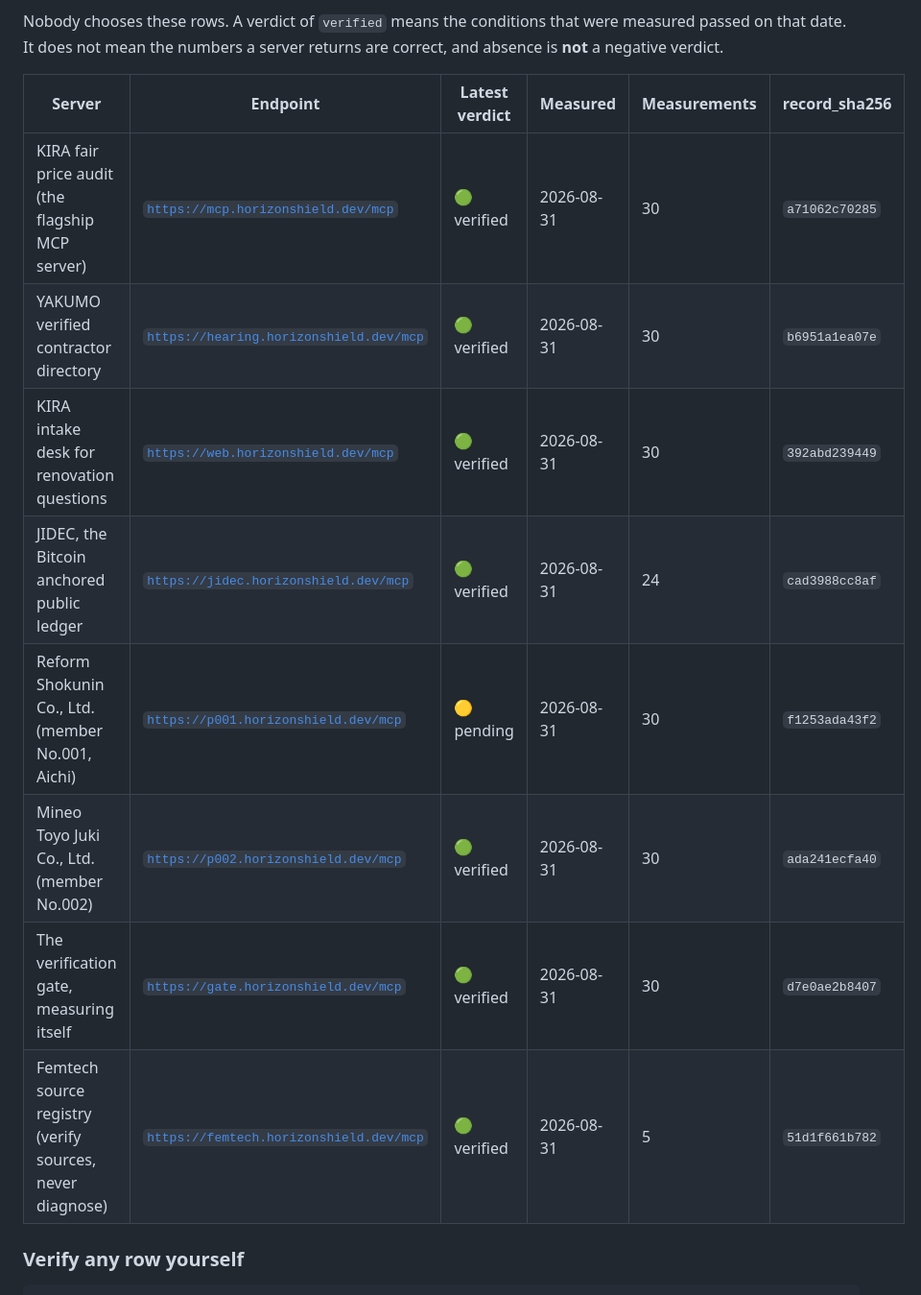
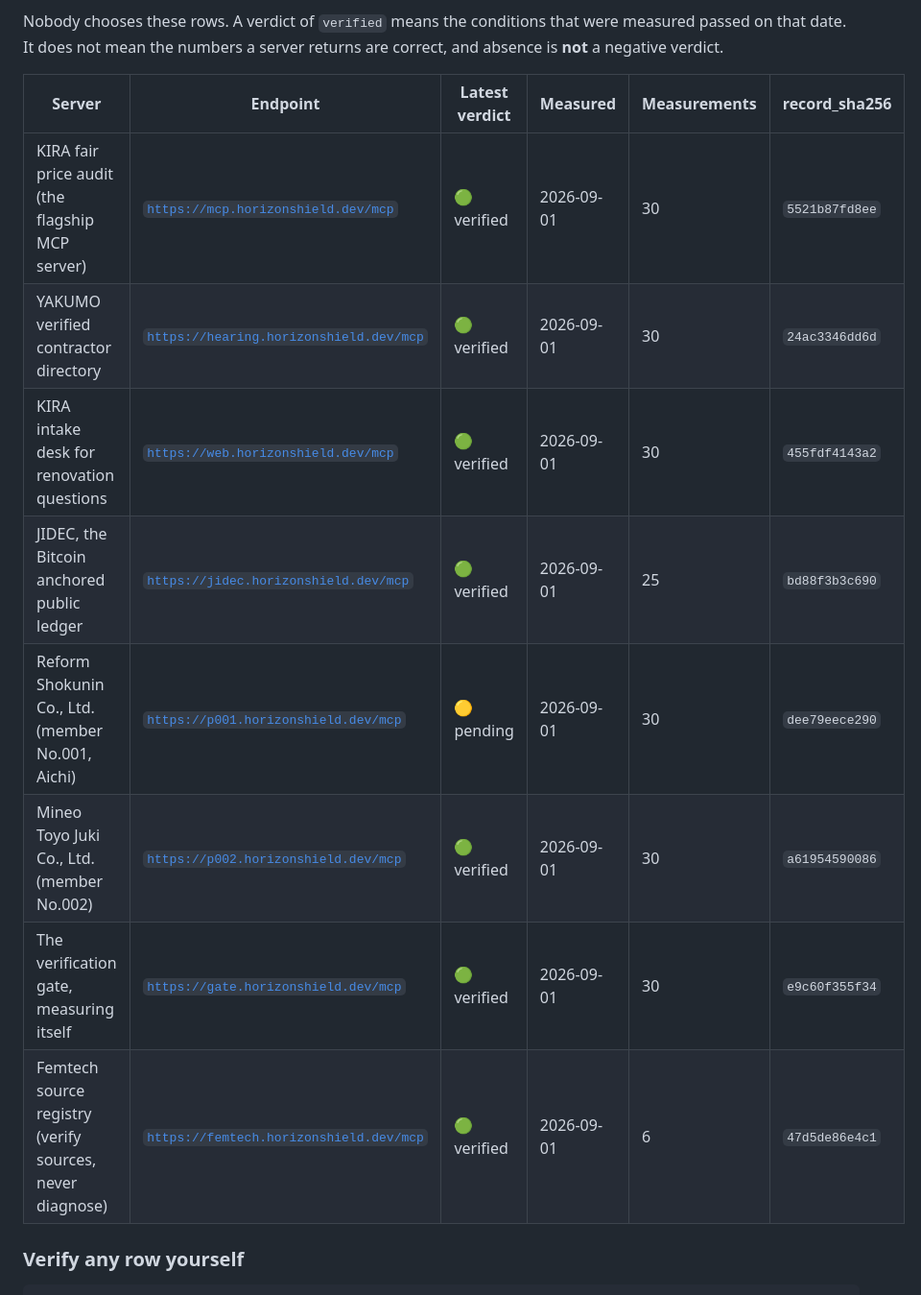
Before and after one commit to horizonshield/awesome-horizon-shield, a Markdown page: README.md, the part around one of its changes. Shown at 96% size. Drawn GitHub-style.

Commit message:
refresh: live conduct block and badges from the public register

```diff
--- a/README.md
+++ b/README.md
@@ -216,14 +216,14 @@ returns are correct, and absence is **not** a negative verdict.
 
 | Server | Endpoint | Latest verdict | Measured | Measurements | record_sha256 |
 |---|---|---|---|---|---|
-| KIRA fair price audit (the flagship MCP server) | [`https://mcp.horizonshield.dev/mcp`](https://gate.horizonshield.dev/history?endpoint=https%3A%2F%2Fmcp.horizonshield.dev%2Fmcp) | 🟢 verified | 2026-08-31 | 30 | `a71062c70285` |
-| YAKUMO verified contractor directory | [`https://hearing.horizonshield.dev/mcp`](https://gate.horizonshield.dev/history?endpoint=https%3A%2F%2Fhearing.horizonshield.dev%2Fmcp) | 🟢 verified | 2026-08-31 | 30 | `b6951a1ea07e` |
-| KIRA intake desk for renovation questions | [`https://web.horizonshield.dev/mcp`](https://gate.horizonshield.dev/history?endpoint=https%3A%2F%2Fweb.horizonshield.dev%2Fmcp) | 🟢 verified | 2026-08-31 | 30 | `392abd239449` |
-| JIDEC, the Bitcoin anchored public ledger | [`https://jidec.horizonshield.dev/mcp`](https://gate.horizonshield.dev/history?endpoint=https%3A%2F%2Fjidec.horizonshield.dev%2Fmcp) | 🟢 verified | 2026-08-31 | 24 | `cad3988cc8af` |
-| Reform Shokunin Co., Ltd. (member No.001, Aichi) | [`https://p001.horizonshield.dev/mcp`](https://gate.horizonshield.dev/history?endpoint=https%3A%2F%2Fp001.horizonshield.dev%2Fmcp) | 🟡 pending | 2026-08-31 | 30 | `f1253ada43f2` |
-| Mineo Toyo Juki Co., Ltd. (member No.002) | [`https://p002.horizonshield.dev/mcp`](https://gate.horizonshield.dev/history?endpoint=https%3A%2F%2Fp002.horizonshield.dev%2Fmcp) | 🟢 verified | 2026-08-31 | 30 | `ada241ecfa40` |
-| The verification gate, measuring itself | [`https://gate.horizonshield.dev/mcp`](https://gate.horizonshield.dev/history?endpoint=https%3A%2F%2Fgate.horizonshield.dev%2Fmcp) | 🟢 verified | 2026-08-31 | 30 | `d7e0ae2b8407` |
-| Femtech source registry (verify sources, never diagnose) | [`https://femtech.horizonshield.dev/mcp`](https://gate.horizonshield.dev/history?endpoint=https%3A%2F%2Ffemtech.horizonshield.dev%2Fmcp) | 🟢 verified | 2026-08-31 | 5 | `51d1f661b782` |
+| KIRA fair price audit (the flagship MCP server) | [`https://mcp.horizonshield.dev/mcp`](https://gate.horizonshield.dev/history?endpoint=https%3A%2F%2Fmcp.horizonshield.dev%2Fmcp) | 🟢 verified | 2026-09-01 | 30 | `5521b87fd8ee` |
+| YAKUMO verified contractor directory | [`https://hearing.horizonshield.dev/mcp`](https://gate.horizonshield.dev/history?endpoint=https%3A%2F%2Fhearing.horizonshield.dev%2Fmcp) | 🟢 verified | 2026-09-01 | 30 | `24ac3346dd6d` |
+| KIRA intake desk for renovation questions | [`https://web.horizonshield.dev/mcp`](https://gate.horizonshield.dev/history?endpoint=https%3A%2F%2Fweb.horizonshield.dev%2Fmcp) | 🟢 verified | 2026-09-01 | 30 | `455fdf4143a2` |
+| JIDEC, the Bitcoin anchored public ledger | [`https://jidec.horizonshield.dev/mcp`](https://gate.horizonshield.dev/history?endpoint=https%3A%2F%2Fjidec.horizonshield.dev%2Fmcp) | 🟢 verified | 2026-09-01 | 25 | `bd88f3b3c690` |
+| Reform Shokunin Co., Ltd. (member No.001, Aichi) | [`https://p001.horizonshield.dev/mcp`](https://gate.horizonshield.dev/history?endpoint=https%3A%2F%2Fp001.horizonshield.dev%2Fmcp) | 🟡 pending | 2026-09-01 | 30 | `dee79eece290` |
+| Mineo Toyo Juki Co., Ltd. (member No.002) | [`https://p002.horizonshield.dev/mcp`](https://gate.horizonshield.dev/history?endpoint=https%3A%2F%2Fp002.horizonshield.dev%2Fmcp) | 🟢 verified | 2026-09-01 | 30 | `a61954590086` |
+| The verification gate, measuring itself | [`https://gate.horizonshield.dev/mcp`](https://gate.horizonshield.dev/history?endpoint=https%3A%2F%2Fgate.horizonshield.dev%2Fmcp) | 🟢 verified | 2026-09-01 | 30 | `e9c60f355f34` |
+| Femtech source registry (verify sources, never diagnose) | [`https://femtech.horizonshield.dev/mcp`](https://gate.horizonshield.dev/history?endpoint=https%3A%2F%2Ffemtech.horizonshield.dev%2Fmcp) | 🟢 verified | 2026-09-01 | 6 | `47d5de86e4c1` |
 <!-- LIVE:END -->
 
 ### Verify any row yourself
```
Also changed, not shown: other parts of README.md (+1 -1 lines).
